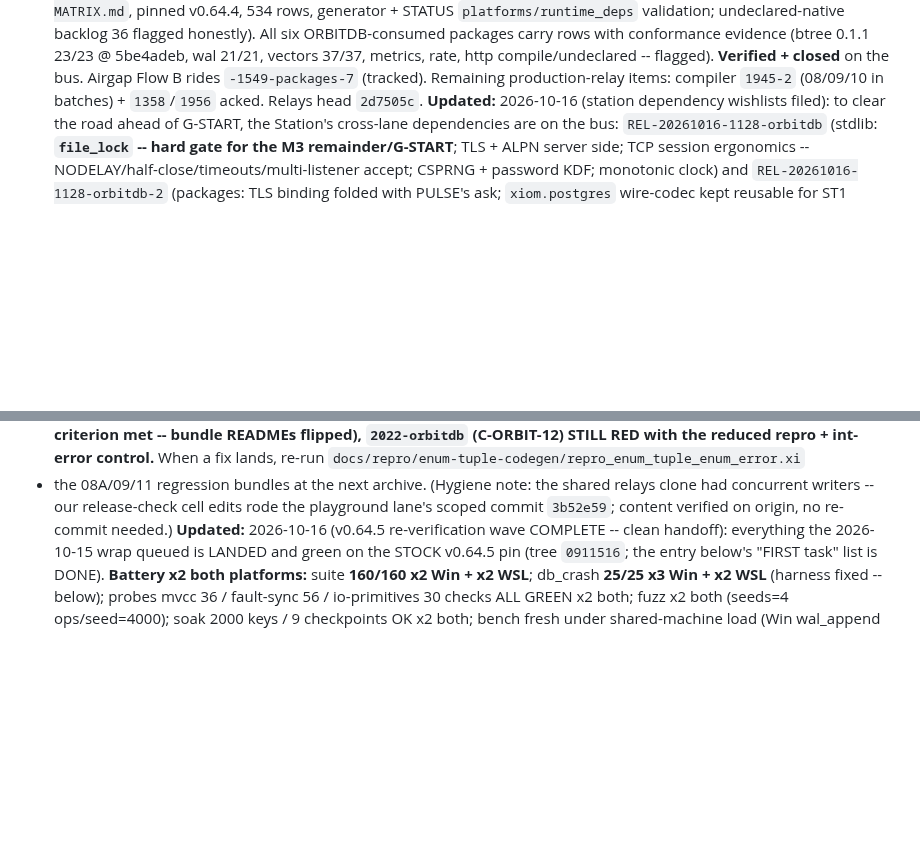
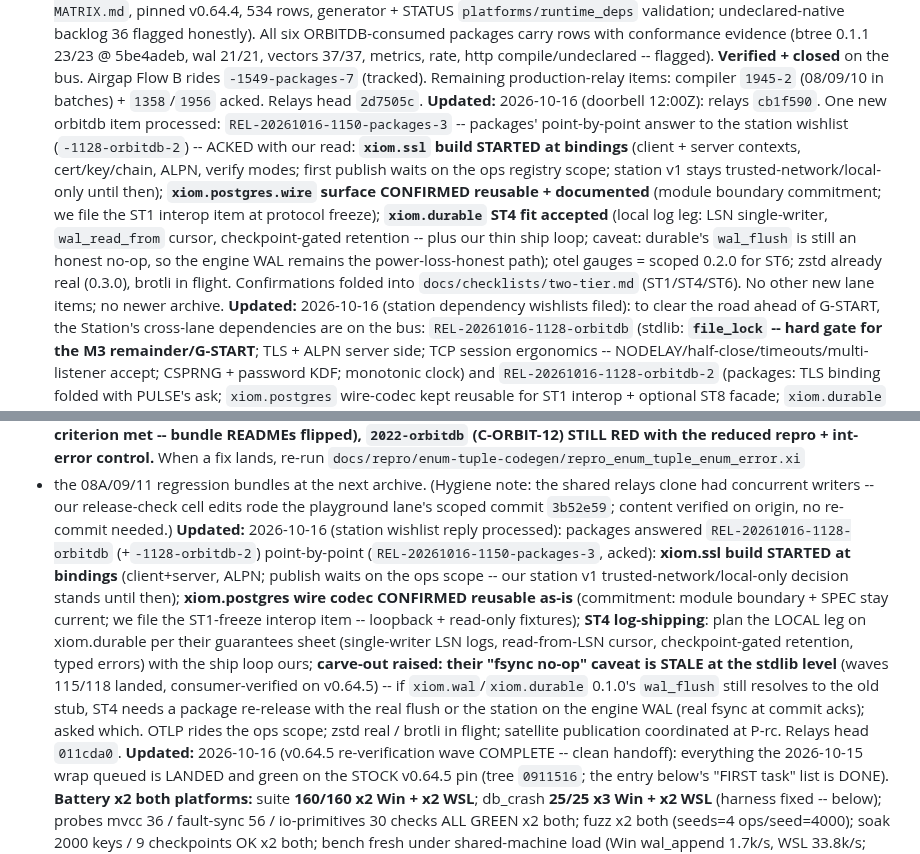
Before and after one commit to xiom-projects/xiom-orbitdb, a Markdown page: SESSION.md, 2 parts joined by grey strips. GitHub-like rendering; blank space fills up the shorter version.

```diff
--- a/SESSION.md
+++ b/SESSION.md
@@ -261,6 +261,21 @@ checkpoint flush; suite 121/121 x2 Win + WSL; all crash/fuzz/soak green.
   `-1549-packages-7` (tracked). Remaining production-relay items:
   compiler `1945-2` (08/09/10 in batches) + `1358`/`1956` acked. Relays head
   `2d7505c`.
+**Updated:** 2026-10-16 (doorbell 12:00Z): relays `cb1f590`. One new
+  orbitdb item processed: `REL-20261016-1150-packages-3` -- packages'
+  point-by-point answer to the station wishlist (`-1128-orbitdb-2`) --
+  ACKED with our read: **`xiom.ssl` build STARTED at bindings** (client +
+  server contexts, cert/key/chain, ALPN, verify modes; first publish waits
+  on the ops registry scope; station v1 stays trusted-network/local-only
+  until then); **`xiom.postgres.wire` surface CONFIRMED reusable +
+  documented** (module boundary commitment; we file the ST1 interop item at
+  protocol freeze); **`xiom.durable` ST4 fit accepted** (local log leg:
+  LSN single-writer, `wal_read_from` cursor, checkpoint-gated retention --
+  plus our thin ship loop; caveat: durable's `wal_flush` is still an honest
+  no-op, so the engine WAL remains the power-loss-honest path); otel gauges
+  = scoped 0.2.0 for ST6; zstd already real (0.3.0), brotli in flight.
+  Confirmations folded into `docs/checklists/two-tier.md` (ST1/ST4/ST6).
+  No other new lane items; no newer archive.
 **Updated:** 2026-10-16 (station dependency wishlists filed): to clear the
   road ahead of G-START, the Station's cross-lane dependencies are on the
   bus: `REL-20261016-1128-orbitdb` (stdlib: **`file_lock` -- hard gate for
@@ -313,6 +328,23 @@ checkpoint flush; suite 121/121 x2 Win + WSL; all crash/fuzz/soak green.
   shared relays clone had concurrent writers -- our release-check cell edits
   rode the playground lane's scoped commit `3b52e59`; content verified on
   origin, no re-commit needed.)
+**Updated:** 2026-10-16 (station wishlist reply processed): packages
+  answered `REL-20261016-1128-orbitdb` (+`-1128-orbitdb-2`)
+  point-by-point (`REL-20261016-1150-packages-3`, acked): **xiom.ssl build
+  STARTED at bindings** (client+server, ALPN; publish waits on the ops
+  scope -- our station v1 trusted-network/local-only decision stands until
+  then); **xiom.postgres wire codec CONFIRMED reusable as-is** (commitment:
+  module boundary + SPEC stay current; we file the ST1-freeze interop item
+  -- loopback + read-only fixtures); **ST4 log-shipping**: plan the LOCAL
+  leg on xiom.durable per their guarantees sheet (single-writer LSN logs,
+  read-from-LSN cursor, checkpoint-gated retention, typed errors) with the
+  ship loop ours; **carve-out raised: their "fsync no-op" caveat is STALE
+  at the stdlib level** (waves 115/118 landed, consumer-verified on
+  v0.64.5) -- if `xiom.wal`/`xiom.durable` 0.1.0's `wal_flush` still
+  resolves to the old stub, ST4 needs a package re-release with the real
+  flush or the station on the engine WAL (real fsync at commit acks); asked
+  which. OTLP rides the ops scope; zstd real / brotli in flight; satellite
+  publication coordinated at P-rc. Relays head `011cda0`.
 **Updated:** 2026-10-16 (v0.64.5 re-verification wave COMPLETE -- clean
   handoff): everything the 2026-10-15 wrap queued is LANDED and green on the
   STOCK v0.64.5 pin (tree `0911516`; the entry below's "FIRST task" list is
```
Also changed, not shown: docs/checklists/two-tier.md (+20 -7 lines).
